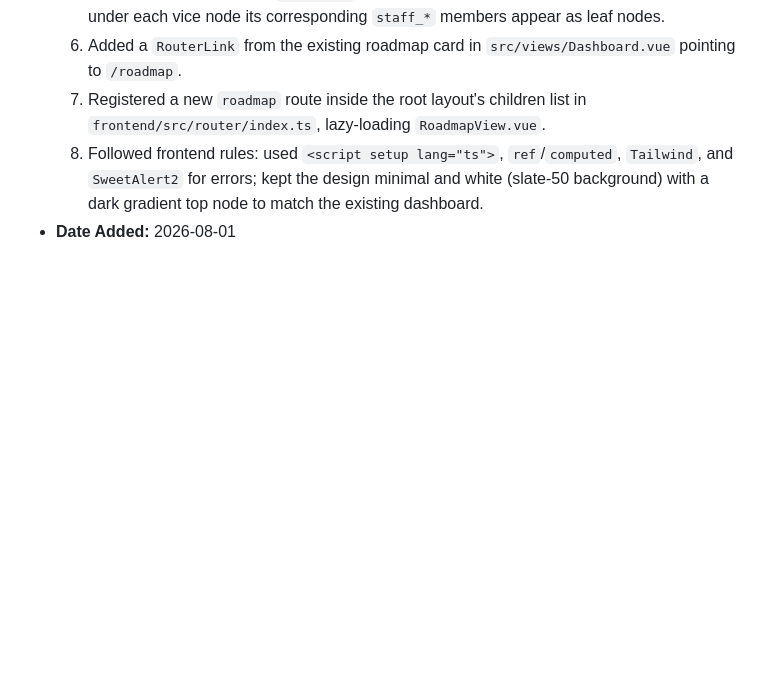
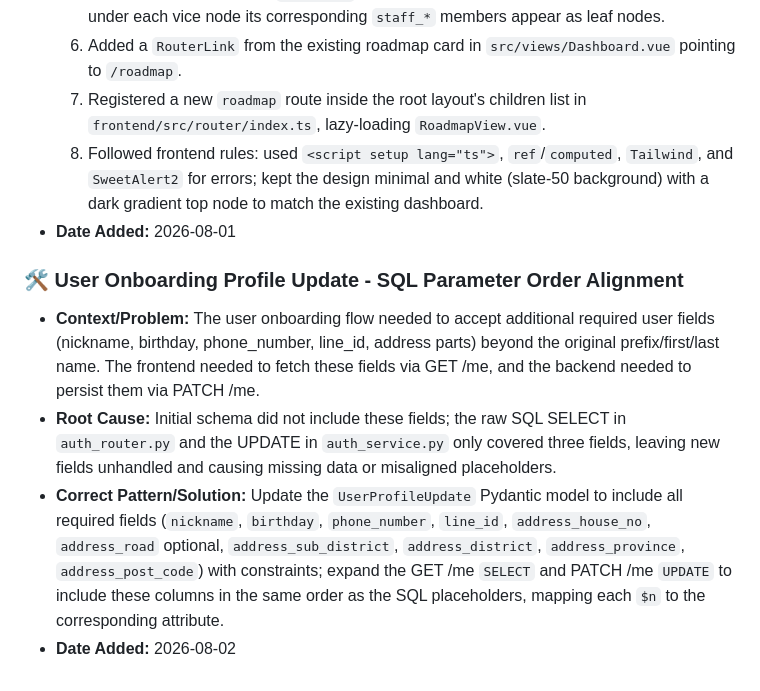
Before and after one commit to singto1597/classroom-management, a Markdown page: docs/skills.md, the part around the change. Drawn GitHub-style; blank space fills up the shorter version.

Commit message:
docs: add user onboarding profile update skill
Co-authored-by: aider (deepseek/deepseek-reasoner) <aider@aider.chat>

```diff
--- a/docs/skills.md
+++ b/docs/skills.md
@@ -61,3 +61,9 @@
   7. Registered a new `roadmap` route inside the root layout's children list in `frontend/src/router/index.ts`, lazy-loading `RoadmapView.vue`.
   8. Followed frontend rules: used `<script setup lang="ts">`, `ref`/`computed`, `Tailwind`, and `SweetAlert2` for errors; kept the design minimal and white (slate-50 background) with a dark gradient top node to match the existing dashboard.
 - **Date Added:** 2026-08-01
+
+### 🛠️ User Onboarding Profile Update - SQL Parameter Order Alignment
+- **Context/Problem:** The user onboarding flow needed to accept additional required user fields (nickname, birthday, phone_number, line_id, address parts) beyond the original prefix/first/last name. The frontend needed to fetch these fields via GET /me, and the backend needed to persist them via PATCH /me.
+- **Root Cause:** Initial schema did not include these fields; the raw SQL SELECT in `auth_router.py` and the UPDATE in `auth_service.py` only covered three fields, leaving new fields unhandled and causing missing data or misaligned placeholders.
+- **Correct Pattern/Solution:** Update the `UserProfileUpdate` Pydantic model to include all required fields (`nickname`, `birthday`, `phone_number`, `line_id`, `address_house_no`, `address_road` optional, `address_sub_district`, `address_district`, `address_province`, `address_post_code`) with constraints; expand the GET /me `SELECT` and PATCH /me `UPDATE` to include these columns in the same order as the SQL placeholders, mapping each `$n` to the corresponding attribute.
+- **Date Added:** 2026-08-02
```
